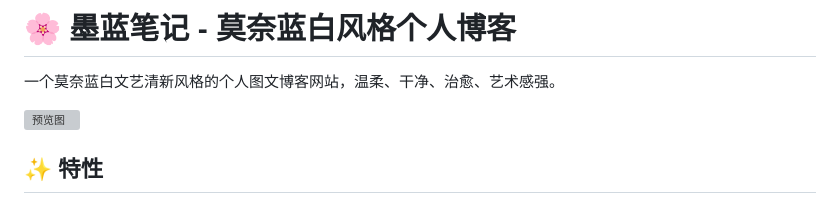
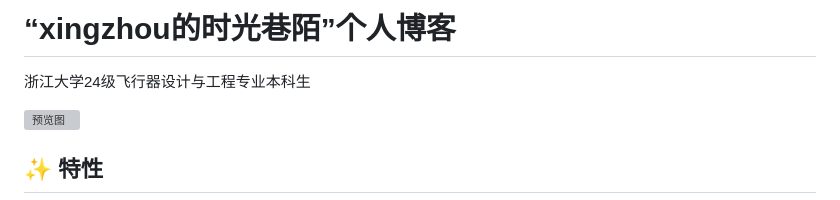
Before and after one commit to xingzhou-ZJU/xingzhou, a Markdown page: README.md, the part around the change. GitHub-like rendering; grey boxes are pictures that could not be loaded.

```diff
--- a/README.md
+++ b/README.md
@@ -1,6 +1,6 @@
-# 🌸 墨蓝笔记 - 莫奈蓝白风格个人博客
+# “xingzhou的时光巷陌”个人博客
 
-一个莫奈蓝白文艺清新风格的个人图文博客网站，温柔、干净、治愈、艺术感强。
+浙江大学24级飞行器设计与工程专业本科生
 
 ![预览图](screenshot.png)
 
```
